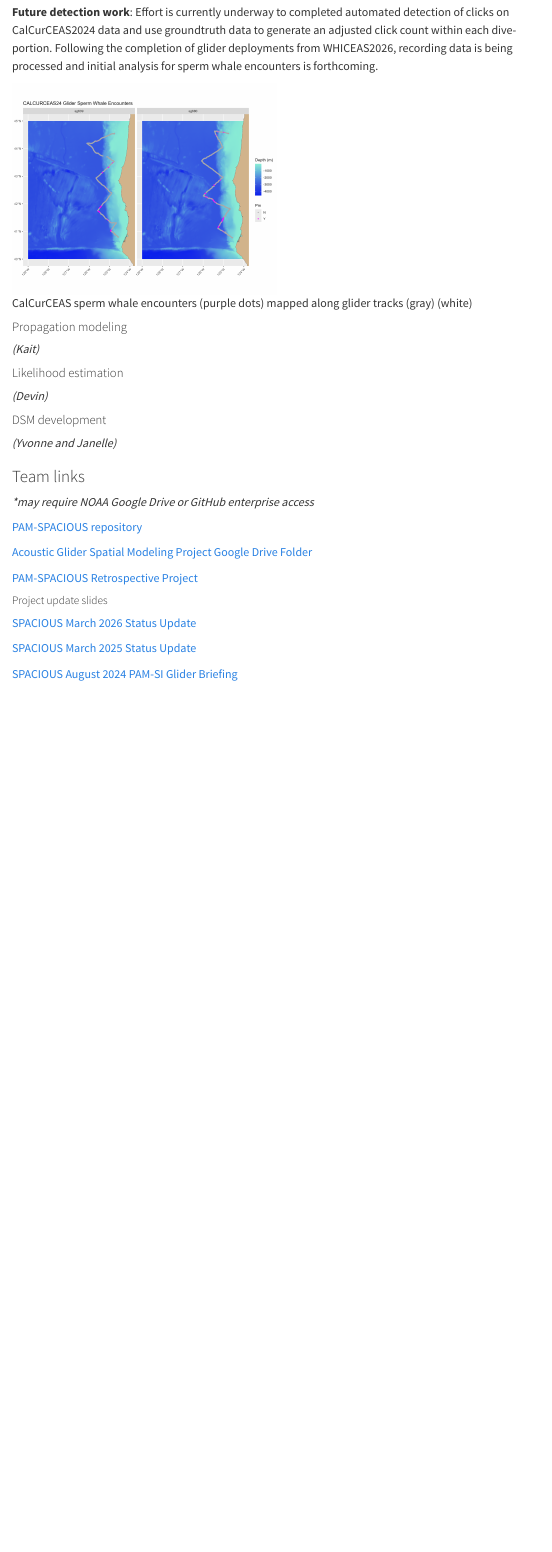
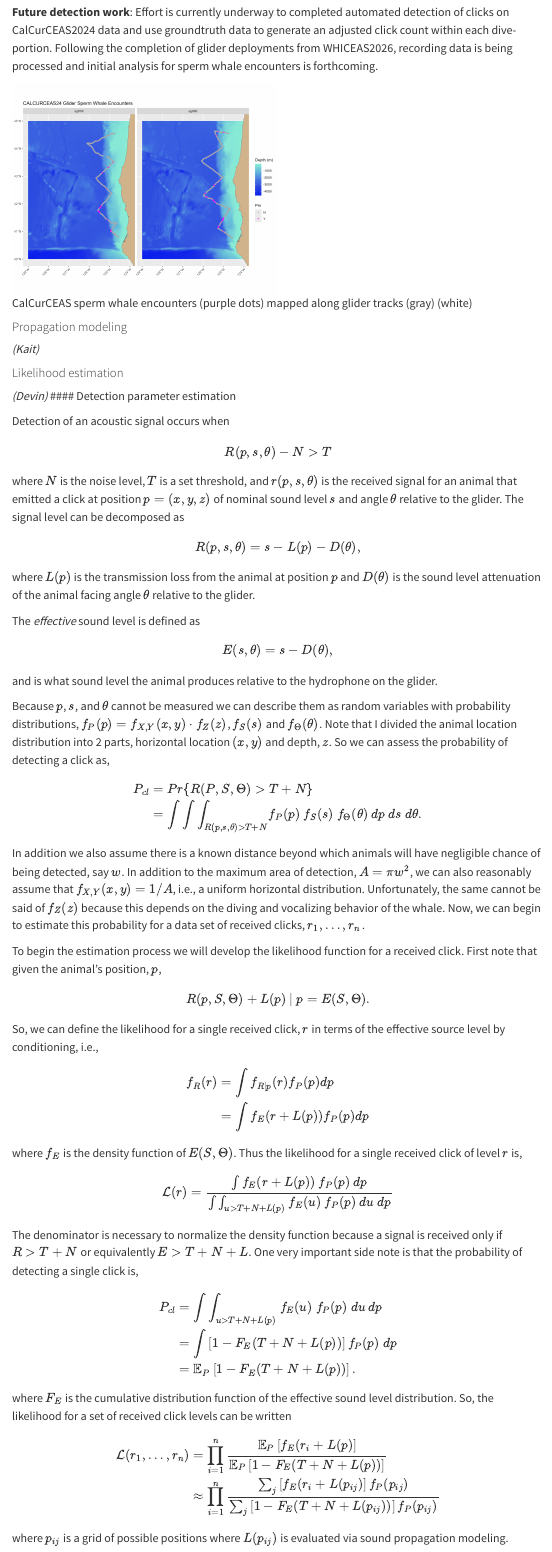
Before and after one commit to nmfs-ost/PAM-Stocks, a Quarto document (content/gliderStocks.qmd): the page in a window 1100 px wide, from 2400 px down. Rendered offline with R 4.5, knitr and Pandoc in place of Quarto, with nearby package versions; menus at the side of the page are left out.

Commit message:
Added Devin's detection estimation section
Added section describing detection parameter estimation and associated figures

```diff
--- a/content/gliderStocks.qmd
+++ b/content/gliderStocks.qmd
@@ -68,3 +68,60 @@
 #### Likelihood estimation
 
 *(Devin)*
+#### Detection parameter estimation
+
+Detection of an acoustic signal occurs when $$
+R(p, s, \theta) - N >T
+$$
+where $N$ is the noise level, $T$ is a set threshold, and $r(p, s, \theta)$ is the received signal for an animal that emitted a click at position $p=(x,y,z)$ of nominal sound level $s$ and angle $\theta$ relative to the glider. The signal level can be decomposed as
+$$
+R(p,s,\theta) = s - L(p)-D(\theta),
+$$
+where $L(p)$ is the transmission loss from the animal at position $p$ and $D(\theta)$ is the sound level attenuation of the animal facing angle $\theta$ relative to the glider.
+
+The *effective* sound level is defined as
+$$
+E(s,\theta) = s-D(\theta),
+$$
+and is what sound level the animal produces relative to the hydrophone on the glider.
+
+Because $p$, $s$, and $\theta$ cannot be measured we can describe them as random variables with probability distributions, $f_P(p) = f_{X,Y}(x,y)\cdot f_Z(z)$, $f_S(s)$ and $f_\Theta(\theta)$. Note that I divided the animal location distribution into 2 parts, horizontal location $(x,y)$ and depth, $z$. So we can assess the probability of detecting a click as,
+$$
+\begin{aligned}
+P_{cl} &= Pr\{R(P, S, \Theta)>T+N\} \\
+&= {\int\int\int}_{R(p, s, \theta)>T+N} f_{P}(p)~f_S(s)~f_\Theta(\theta)~ dp~ds~d\theta.
+\end{aligned}
+$$
+
+In addition we also assume there is a known distance beyond which animals will have negligible chance of being detected, say $w$. In addition to the maximum area of detection, $A = \pi w^2$, we can also reasonably assume that $f_{X,Y}(x,y) = 1/A$, i.e., a uniform horizontal distribution. Unfortunately, the same cannot be said of $f_Z(z)$ because this depends on the diving and vocalizing behavior of the whale. Now, we can begin to estimate this probability for a data set of received clicks, $r_1,\dots,r_n$.
+
+To begin the estimation process we will develop the likelihood function for a received click. First note that given the animal's position, $p$,
+$$
+R(p,S,\Theta) + L(p) ~|~p = E(S,\Theta).
+$$
+So, we can define the likelihood for a single received click, $r$ in terms of the effective source level by conditioning, i.e.,
+$$
+\begin{aligned}
+f_R(r) &= \int f_{R|p}(r)f_P(p) dp \\
+&= \int f_{E}(r+L(p))f_P(p) dp
+\end{aligned}
+$$
+where $f_E$ is the density function of $E(S,\Theta)$. Thus the likelihood for a single received click of level $r$ is,
+$$
+\mathcal{L}(r) = \frac{\int f_E(r + L(p))~f_P(p)~dp}{\int \int_{u>T+N+L(p)}f_E(u)~f_P(p)~du~dp} $$
+The denominator is necessary to normalize the density function because a signal is received only if $R > T+N$ or equivalently $E > T + N + L$. One very important side note is that the probability of detecting a single click is,
+$$
+\begin{aligned}
+P_{cl} &= \int \int_{u>T+N+L(p)}f_E(u)~f_P(p)~du~dp \\
+&= \int \left[1-F_E(T+N+L(p))\right]f_P(p)~dp \\
+&= \mathbb{E}_P\left[ 1-F_E(T+N+L(p))\right].
+\end{aligned}
+$$
+where $F_E$ is the cumulative distribution function of the effective sound level distribution. So, the likelihood for a set of received click levels can be written
+$$
+\begin{aligned}
+\mathcal{L}(r_1,\dots,r_n) &= \prod_{i=1}^n \frac{ \mathbb{E}_P \left[ f_E(r_i + L(p)\right]}{\mathbb{E}_P\left[ 1-F_E(T+N+L(p))\right]} \\
+&\approx \prod_{i=1}^n \frac{ \sum_j \left[ f_E(r_i + L(p_{ij})\right]f_P(p_{ij})}{\sum_j\left[ 1-F_E(T+N+L(p_{ij}))\right]f_P(p_{ij})}
+\end{aligned}
+$$
+where $p_{ij}$ is a grid of possible positions where $L(p_{ij})$ is evaluated via sound propagation modeling.
```
Also changed, not shown: content/images/det_plot.png (added), content/images/esl_plot.png (added), content/gliderStocks.qmd (9 more changed lines).
